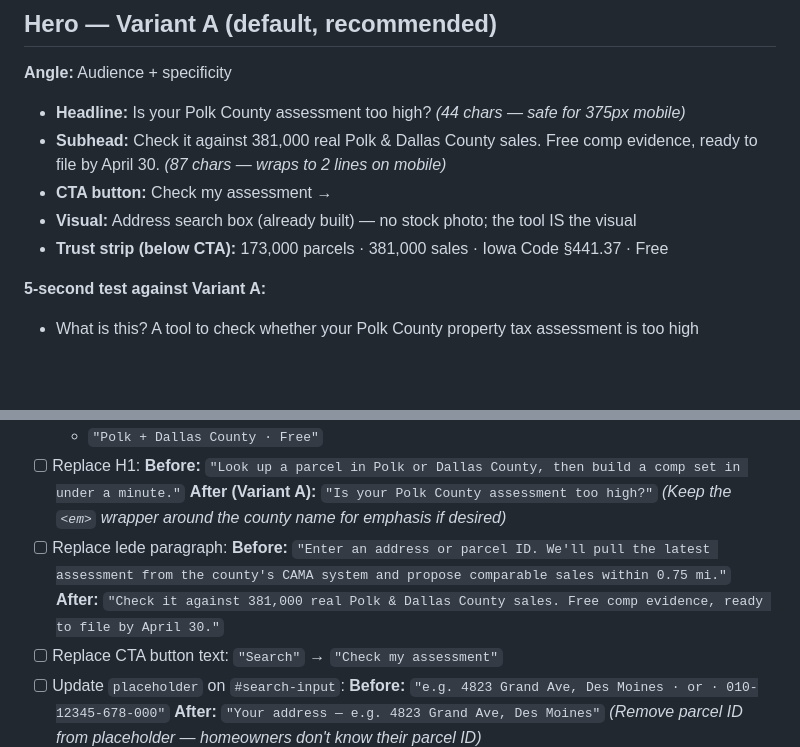
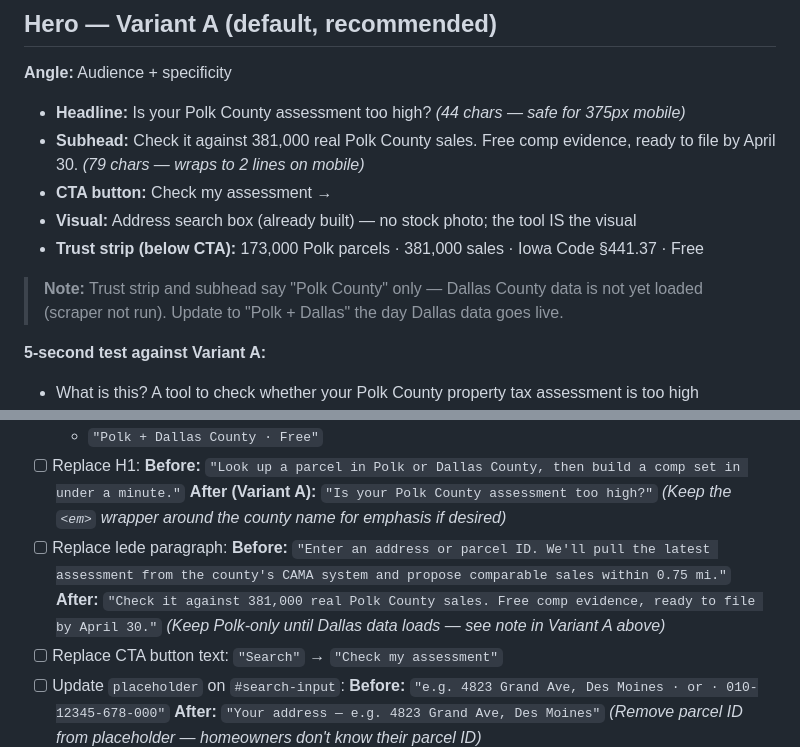
Before and after one commit to amcgrean/tax-contester, a Markdown page: marketing/landing/homepage.md, 2 parts joined by grey strips. GitHub-like rendering; blank space fills up the shorter version.

Commit message:
Fix homepage brief: Polk-only copy until Dallas data loads
The subhead, trust strip, and screens.js implementation note previously
said "Polk & Dallas County" — but Dallas County data has never been
loaded (scraper not run, 0 Dallas parcels in DB). Corrected to
"Polk County" with a note to update when Dallas goes live.

Flagged by Codex review on PR #6.

https://claude.ai/code/session_01Q6VEPVvwwMchGvR9uoTQJt

```diff
--- a/marketing/landing/homepage.md
+++ b/marketing/landing/homepage.md
@@ -46,12 +46,15 @@ Key violations:
 
 - **Headline:** Is your Polk County assessment too high?
   _(44 chars — safe for 375px mobile)_
-- **Subhead:** Check it against 381,000 real Polk & Dallas County sales.
+- **Subhead:** Check it against 381,000 real Polk County sales.
   Free comp evidence, ready to file by April 30.
-  _(87 chars — wraps to 2 lines on mobile)_
+  _(79 chars — wraps to 2 lines on mobile)_
 - **CTA button:** Check my assessment →
 - **Visual:** Address search box (already built) — no stock photo; the tool IS the visual
-- **Trust strip (below CTA):** 173,000 parcels · 381,000 sales · Iowa Code §441.37 · Free
+- **Trust strip (below CTA):** 173,000 Polk parcels · 381,000 sales · Iowa Code §441.37 · Free
+
+> **Note:** Trust strip and subhead say "Polk County" only — Dallas County data is not yet
+> loaded (scraper not run). Update to "Polk + Dallas" the day Dallas data goes live.
 
 **5-second test against Variant A:**
 - What is this? A tool to check whether your Polk County property tax assessment is too high
@@ -225,7 +228,8 @@ All three answers are available within 5 seconds. Variant A passes.
   _(Keep the `<em>` wrapper around the county name for emphasis if desired)_
 - [ ] Replace lede paragraph:
   **Before:** `"Enter an address or parcel ID. We'll pull the latest assessment from the county's CAMA system and propose comparable sales within 0.75 mi."`
-  **After:** `"Check it against 381,000 real Polk & Dallas County sales. Free comp evidence, ready to file by April 30."`
+  **After:** `"Check it against 381,000 real Polk County sales. Free comp evidence, ready to file by April 30."`
+  _(Keep Polk-only until Dallas data loads — see note in Variant A above)_
 - [ ] Replace CTA button text: `"Search"` → `"Check my assessment"`
 - [ ] Update `placeholder` on `#search-input`:
   **Before:** `"e.g. 4823 Grand Ave, Des Moines · or · 010-12345-678-000"`
```
